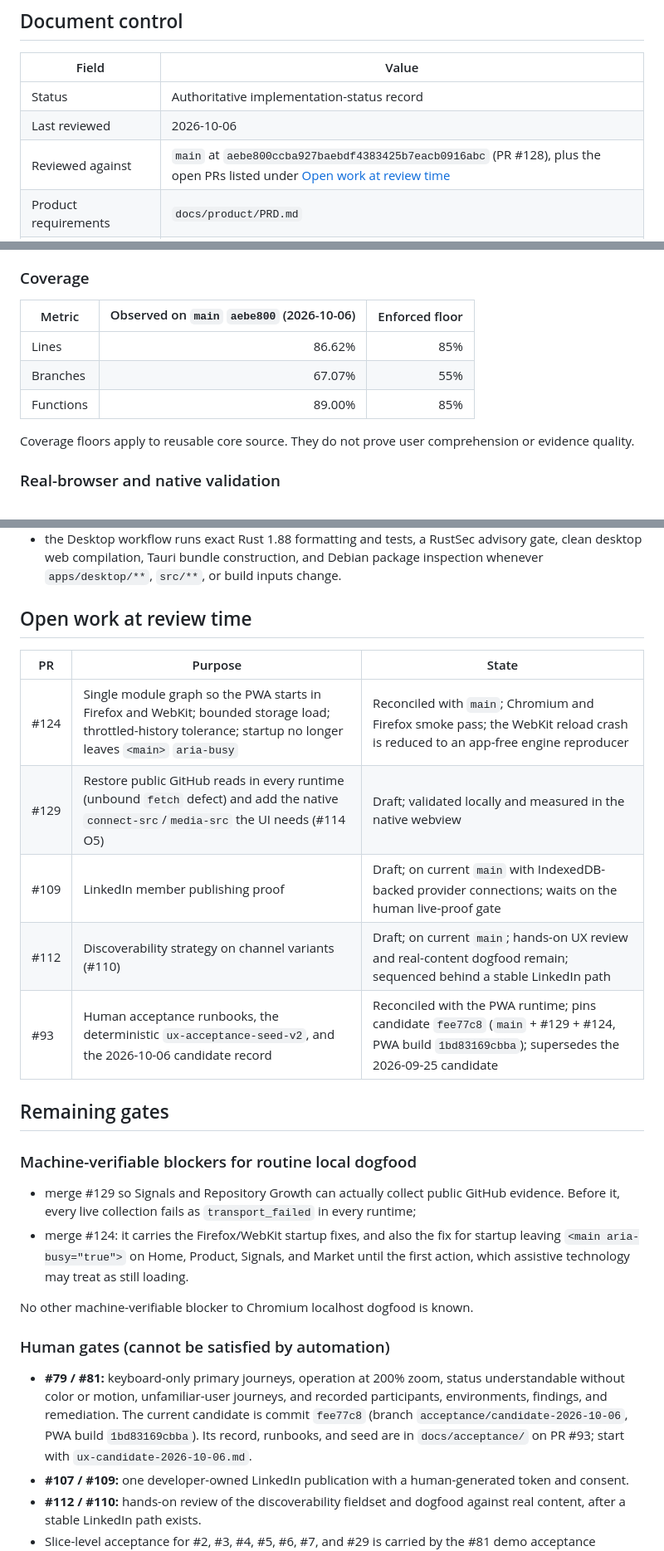
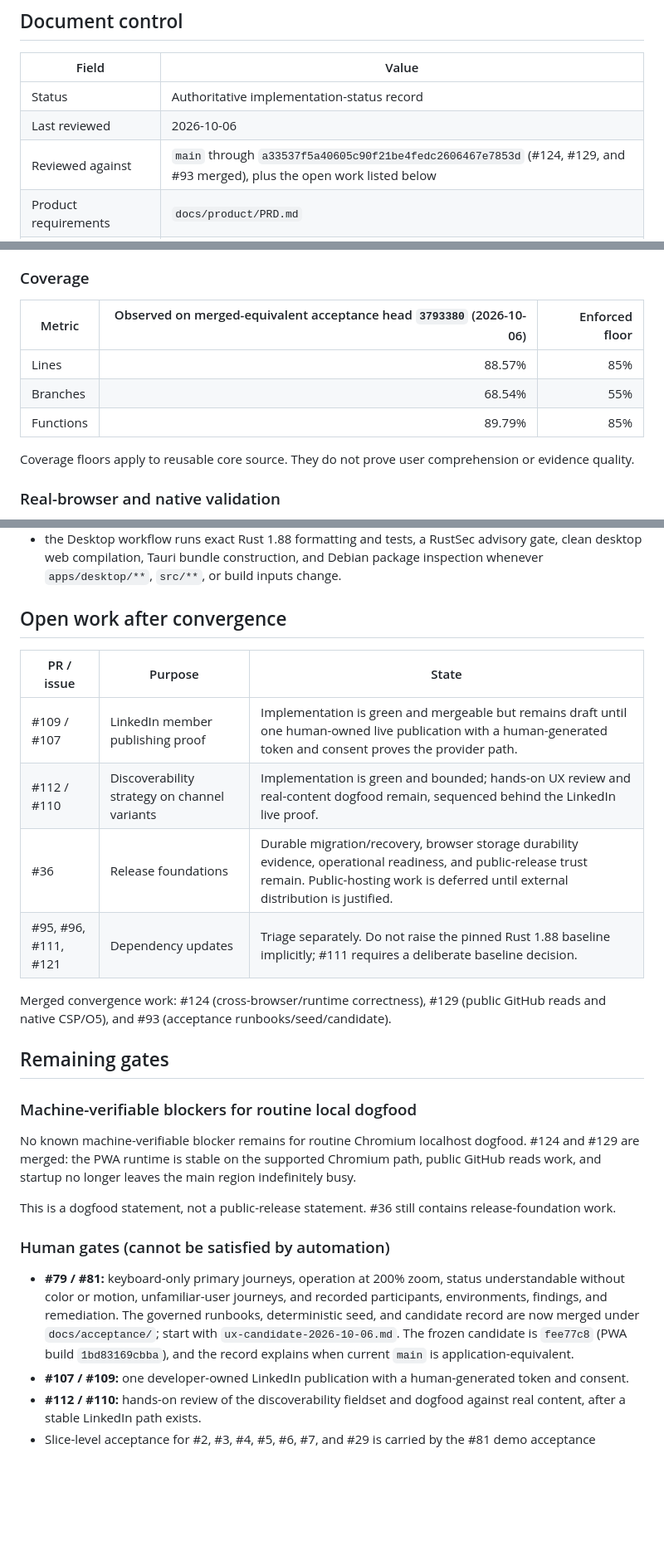
Before and after one commit to MythologIQ-Labs-LLC/Viable, a Markdown page: docs/status/current-state.md, 3 parts joined by grey strips. Shown at 83% size. Rendered like a GitHub page; blank space fills up the shorter version.

Commit message:
Reconcile current state after runtime and acceptance merges

```diff
--- a/docs/status/current-state.md
+++ b/docs/status/current-state.md
@@ -6,7 +6,7 @@
 |---|---|
 | Status | Authoritative implementation-status record |
 | Last reviewed | 2026-10-06 |
-| Reviewed against | `main` at `aebe800ccba927baebdf4383425b7eacb0916abc` (PR #128), plus the open PRs listed under [Open work at review time](#open-work-at-review-time) |
+| Reviewed against | `main` through `a33537f5a40605c90f21be4fedc2606467e7853d` (#124, #129, and #93 merged), plus the open work listed below |
 | Product requirements | `docs/product/PRD.md` |
 | Runtime and distribution authority | `docs/adr/0010-pwa-first-distribution-and-runtime-capabilities.md` |
 | Publishing authority | `docs/adr/0009-deterministic-publishing-and-capability-routed-setup.md`, `docs/architecture/content-inventory-and-automated-publishing.md` |
@@ -250,11 +250,11 @@ The viability gate checks:
 
 ### Coverage
 
-| Metric | Observed on `main` `aebe800` (2026-10-06) | Enforced floor |
+| Metric | Observed on merged-equivalent acceptance head `3793380` (2026-10-06) | Enforced floor |
 |---|---:|---:|
-| Lines | 86.62% | 85% |
-| Branches | 67.07% | 55% |
-| Functions | 89.00% | 85% |
+| Lines | 88.57% | 85% |
+| Branches | 68.54% | 55% |
+| Functions | 89.79% | 85% |
 
 Coverage floors apply to reusable core source. They do not prove user comprehension or evidence quality.
 
@@ -265,28 +265,28 @@ Coverage floors apply to reusable core source. They do not prove user comprehens
 - the Firefox and WebKit matrix runs on pushes to `main` and on manual dispatch, and writes a per-engine capability report;
 - the Desktop workflow runs exact Rust 1.88 formatting and tests, a RustSec advisory gate, clean desktop web compilation, Tauri bundle construction, and Debian package inspection whenever `apps/desktop/**`, `src/**`, or build inputs change.
 
-## Open work at review time
+## Open work after convergence
 
-| PR | Purpose | State |
+| PR / issue | Purpose | State |
 |---|---|---|
-| #124 | Single module graph so the PWA starts in Firefox and WebKit; bounded storage load; throttled-history tolerance; startup no longer leaves `<main>` `aria-busy` | Reconciled with `main`; Chromium and Firefox smoke pass; the WebKit reload crash is reduced to an app-free engine reproducer |
-| #129 | Restore public GitHub reads in every runtime (unbound `fetch` defect) and add the native `connect-src`/`media-src` the UI needs (#114 O5) | Draft; validated locally and measured in the native webview |
-| #109 | LinkedIn member publishing proof | Draft; on current `main` with IndexedDB-backed provider connections; waits on the human live-proof gate |
-| #112 | Discoverability strategy on channel variants (#110) | Draft; on current `main`; hands-on UX review and real-content dogfood remain; sequenced behind a stable LinkedIn path |
-| #93 | Human acceptance runbooks, the deterministic `ux-acceptance-seed-v2`, and the 2026-10-06 candidate record | Reconciled with the PWA runtime; pins candidate `fee77c8` (`main` + #129 + #124, PWA build `1bd83169cbba`); supersedes the 2026-09-25 candidate |
+| #109 / #107 | LinkedIn member publishing proof | Implementation is green and mergeable but remains draft until one human-owned live publication with a human-generated token and consent proves the provider path. |
+| #112 / #110 | Discoverability strategy on channel variants | Implementation is green and bounded; hands-on UX review and real-content dogfood remain, sequenced behind the LinkedIn live proof. |
+| #36 | Release foundations | Durable migration/recovery, browser storage durability evidence, operational readiness, and public-release trust remain. Public-hosting work is deferred until external distribution is justified. |
+| #95, #96, #111, #121 | Dependency updates | Triage separately. Do not raise the pinned Rust 1.88 baseline implicitly; #111 requires a deliberate baseline decision. |
+
+Merged convergence work: #124 (cross-browser/runtime correctness), #129 (public GitHub reads and native CSP/O5), and #93 (acceptance runbooks/seed/candidate).
 
 ## Remaining gates
 
 ### Machine-verifiable blockers for routine local dogfood
 
-- merge #129 so Signals and Repository Growth can actually collect public GitHub evidence. Before it, every live collection fails as `transport_failed` in every runtime;
-- merge #124: it carries the Firefox/WebKit startup fixes, and also the fix for startup leaving `<main aria-busy="true">` on Home, Product, Signals, and Market until the first action, which assistive technology may treat as still loading.
+No known machine-verifiable blocker remains for routine Chromium localhost dogfood. #124 and #129 are merged: the PWA runtime is stable on the supported Chromium path, public GitHub reads work, and startup no longer leaves the main region indefinitely busy.
 
-No other machine-verifiable blocker to Chromium localhost dogfood is known.
+This is a dogfood statement, not a public-release statement. #36 still contains release-foundation work.
 
 ### Human gates (cannot be satisfied by automation)
 
-- **#79 / #81:** keyboard-only primary journeys, operation at 200% zoom, status understandable without color or motion, unfamiliar-user journeys, and recorded participants, environments, findings, and remediation. The current candidate is commit `fee77c8` (branch `acceptance/candidate-2026-10-06`, PWA build `1bd83169cbba`). Its record, runbooks, and seed are in `docs/acceptance/` on PR #93; start with `ux-candidate-2026-10-06.md`.
+- **#79 / #81:** keyboard-only primary journeys, operation at 200% zoom, status understandable without color or motion, unfamiliar-user journeys, and recorded participants, environments, findings, and remediation. The governed runbooks, deterministic seed, and candidate record are now merged under `docs/acceptance/`; start with `ux-candidate-2026-10-06.md`. The frozen candidate is `fee77c8` (PWA build `1bd83169cbba`), and the record explains when current `main` is application-equivalent.
 - **#107 / #109:** one developer-owned LinkedIn publication with a human-generated token and consent.
 - **#112 / #110:** hands-on review of the discoverability fieldset and dogfood against real content, after a stable LinkedIn path exists.
 - Slice-level acceptance for #2, #3, #4, #5, #6, #7, and #29 is carried by the #81 demo acceptance journeys.
```
Also changed, not shown: other parts of docs/status/current-state.md (+5 -5 lines).
